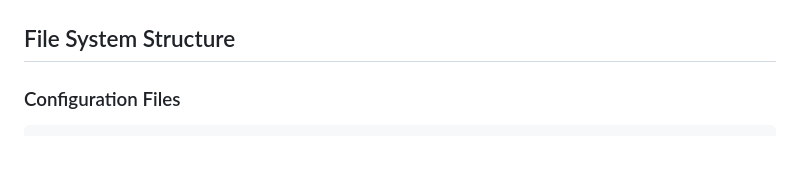
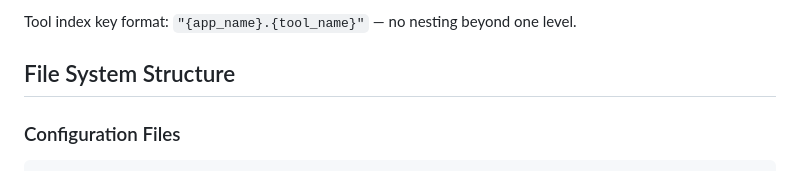
Before and after one commit to felipe-stanham/HomeHelper, a Markdown page: docs/System/dataModel.md, the part around one of its changes. Drawn GitHub-style.

```diff
--- a/docs/System/dataModel.md
+++ b/docs/System/dataModel.md
@@ -189,3 +235,4 @@ erDiagram
+Tool index key format: `"{app_name}.{tool_name}"` — no nesting beyond one level.
 
 ## File System Structure
 
```
Also changed, not shown: other parts of docs/System/dataModel.md (+46 -0 lines), docs/System/architecture.md (+30 -9 lines), docs/System/workflows.md (+84 -1 lines).
